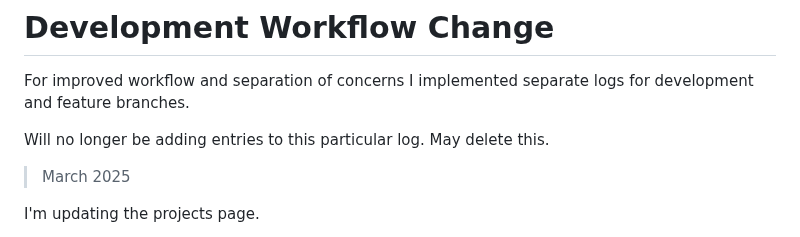
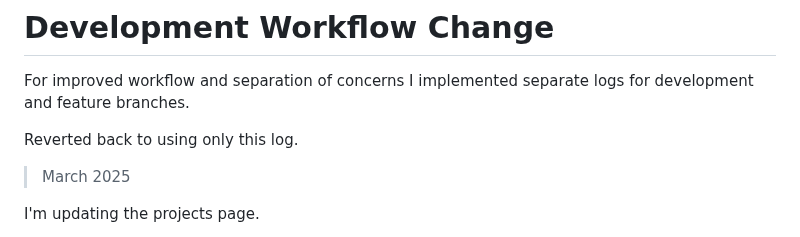
Before and after one commit to ResearchScientist/Website-Developer, a Markdown page: DEVELOPER-LOG.md, the part around the change. Drawn GitHub-style.

Commit message:
[docs] dev log : add entry

```diff
--- a/DEVELOPER-LOG.md
+++ b/DEVELOPER-LOG.md
@@ -30,8 +30,7 @@ Issues with vs code not able to clone or make new repos on github.
 
 For improved workflow and separation of concerns I implemented separate logs for development and feature branches.
 
-Will no longer be adding entries to this particular log.
-May delete this.
+Reverted back to using only this log.
 
 > March 2025
 
```
